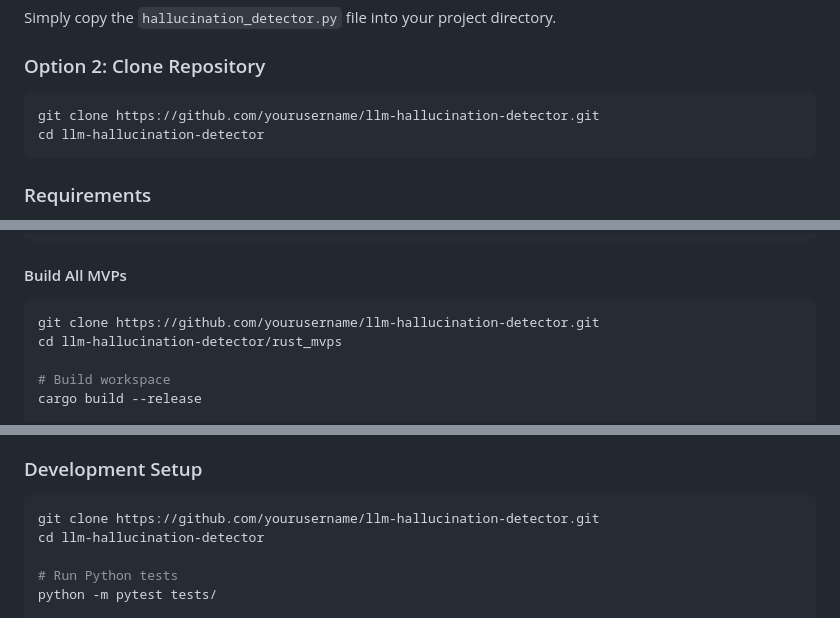
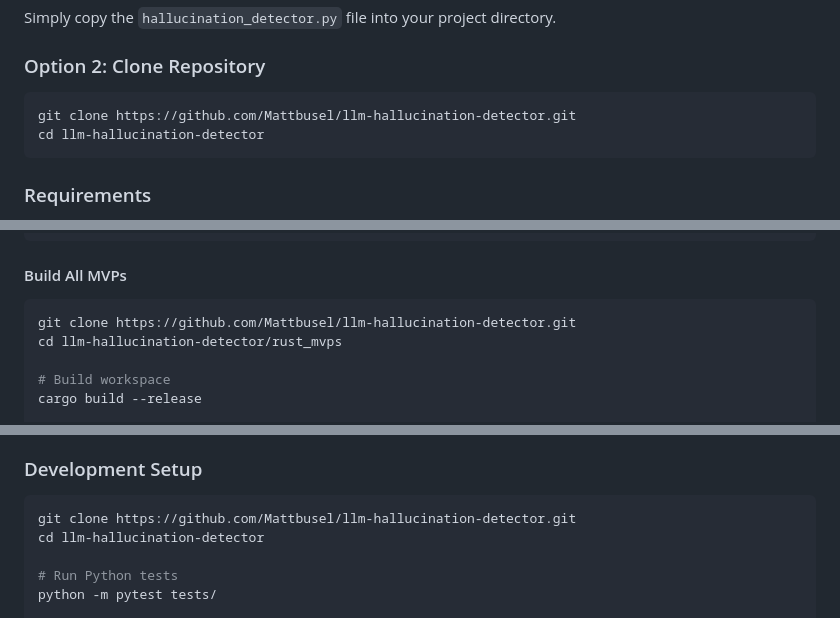
Before and after one commit to Mattbusel/LLM-Hallucination-Detection-Script, a Markdown page: README.md, 3 parts joined by grey strips. GitHub-like rendering.

Commit message:
fix: replace yourusername with Mattbusel in clone/install URLs

````diff
--- a/README.md
+++ b/README.md
@@ -117,7 +117,7 @@ Simply copy the `hallucination_detector.py` file into your project directory.
 
 ### Option 2: Clone Repository
 ```bash
-git clone https://github.com/yourusername/llm-hallucination-detector.git
+git clone https://github.com/Mattbusel/llm-hallucination-detector.git
 cd llm-hallucination-detector
 ```
 
@@ -421,7 +421,7 @@ sudo apt-get install -y pkg-config libssl-dev
 
 #### Build All MVPs
 ```bash
-git clone https://github.com/yourusername/llm-hallucination-detector.git
+git clone https://github.com/Mattbusel/llm-hallucination-detector.git
 cd llm-hallucination-detector/rust_mvps
 
 # Build workspace
@@ -881,7 +881,7 @@ We welcome contributions! Here's how you can help:
 
 ### Development Setup
 ```bash
-git clone https://github.com/yourusername/llm-hallucination-detector.git
+git clone https://github.com/Mattbusel/llm-hallucination-detector.git
 cd llm-hallucination-detector
 
 # Run Python tests
````
